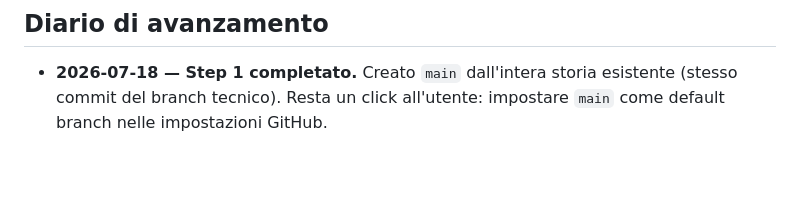
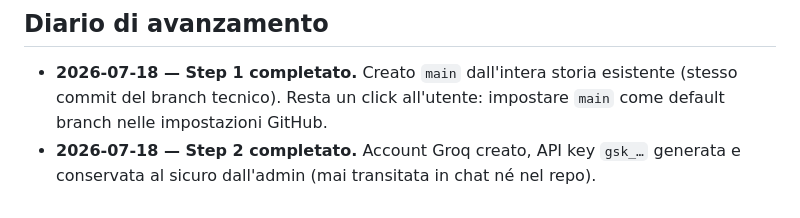
Before and after one commit to ciao-madesign/ADE, a Markdown page: GOLIVE.md, the part around one of its changes. GitHub-like rendering; blank space fills up the shorter version.

Commit message:
Go-live Step 2 completato: chiave Groq creata e custodita dall'admin
Co-Authored-By: Claude Fable 5 <noreply@anthropic.com>
Claude-Session: https://claude.ai/code/session_01GcrMGRTpHiSSgDSyG9mg1Z

```diff
--- a/GOLIVE.md
+++ b/GOLIVE.md
@@ -224,3 +224,5 @@ Poi: si condivide il link. Il Truman Show comincia.
 - **2026-07-18 — Step 1 completato.** Creato `main` dall'intera storia esistente
   (stesso commit del branch tecnico). Resta un click all'utente: impostare
   `main` come default branch nelle impostazioni GitHub.
+- **2026-07-18 — Step 2 completato.** Account Groq creato, API key `gsk_…`
+  generata e conservata al sicuro dall'admin (mai transitata in chat né nel repo).
```
Also changed, not shown: other parts of GOLIVE.md (+1 -1 lines).
